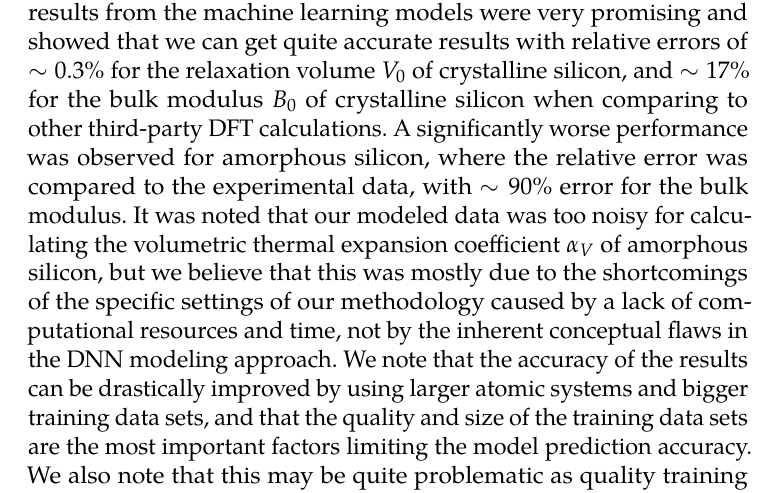
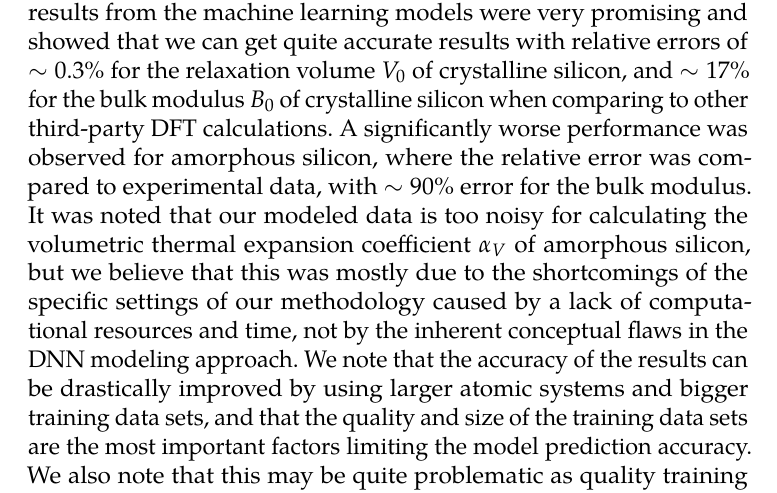
Before and after one commit to hacksparr0w/bachelor-thesis, a LaTeX thesis (main.tex, which reads include/conclusion.tex): part of page 58 of 63, cut so that both start at the same text. Compiled offline with pdfLaTeX.

Commit message:
chore: progress

```diff
--- a/include/conclusion.tex
+++ b/include/conclusion.tex
@@ -14,8 +14,8 @@ results with relative errors of $\sim 0.3\%$ for the relaxation volume $V_0$
 of crystalline silicon, and $\sim 17 \%$ for the bulk modulus $B_0$ of crystalline
 silicon when comparing to other third-party DFT calculations. A significantly
 worse performance was observed for amorphous silicon, where the relative error
-was compared to the experimental data, with $\sim 90 \%$ error for the bulk modulus.
-It was noted that our modeled data was too noisy for calculating the volumetric
+was compared to experimental data, with $\sim 90 \%$ error for the bulk modulus.
+It was noted that our modeled data is too noisy for calculating the volumetric
 thermal expansion coefficient $\alpha_V$ of amorphous silicon, but we believe that this
 was mostly due to the shortcomings of the specific settings of our methodology
 caused by a lack of computational resources and time, not by the inherent conceptual flaws in
```
